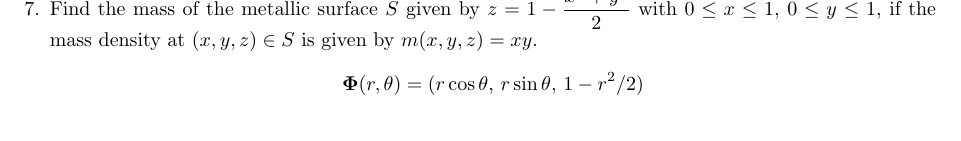
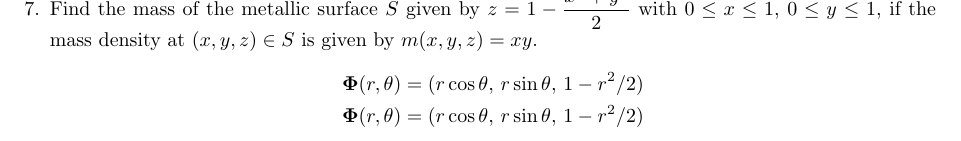
Before and after one commit to poonkeegan/school, a LaTeX document (matb42/a7.tex): part of page 8 of 8, cut so that both start at the same text. Compiled offline with pdfLaTeX.

Commit message:
Fri Mar  9 18:38:48 EST 2018

```diff
--- a/matb42/a7.tex
+++ b/matb42/a7.tex
@@ -219,6 +219,7 @@ Mar 13th 2018}
     \item Find the mass of the metallic surface $S$ given by $\displaystyle z = 1 - \frac{x^2 + y^2}{2}$ with $0 \leq x \leq 1$, $0 \leq y \leq 1$, if the mass density at $(x,y,z) \in S$ is given by $m(x,y,z) = xy$.
     \begin{align*}
         \boldsymbol \Phi(r,\theta) &= (r\cos\theta,\, r\sin\theta,\, 1 - r^2/2) \\
+        \boldsymbol \Phi(r,\theta) &= (r\cos\theta,\, r\sin\theta,\, 1 - r^2/2) \\
     \end{align*}
 \end{enumerate}
 \end{document}
```
Also changed, not shown: matb42/a7.pdf.
